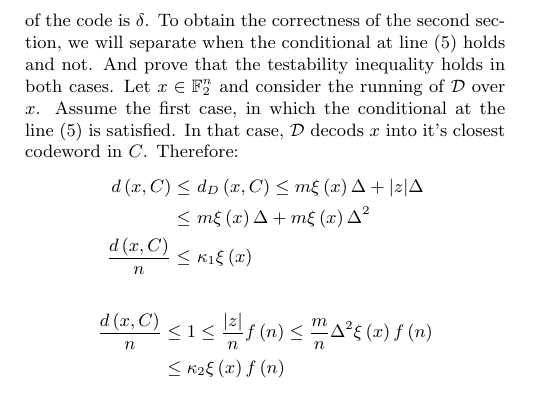
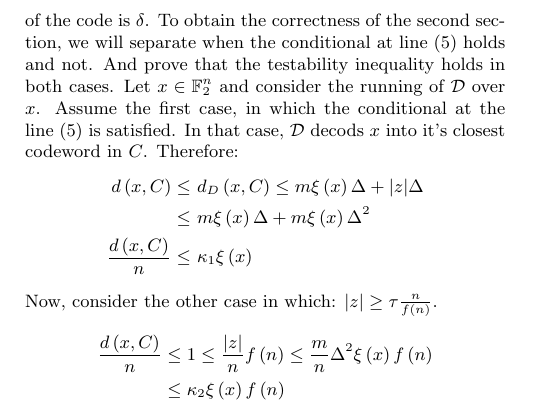
Before and after one commit to dudupo/Academic, a LaTeX document (projects/NLTES_project/ldpc_ltc.tex): part of page 7 of 7, cut so that both start at the same text. Compiled offline with pdfLaTeX.

Commit message:
compiling -Fri Nov  4 01:49:18 PM IST 2022

```diff
--- a/projects/NLTES_project/ldpc_ltc.tex
+++ b/projects/NLTES_project/ldpc_ltc.tex
@@ -402,8 +402,7 @@ Let $x \in \mathbb{F}_{2}^{n}$ and consider the running of $\mathcal{D}$ over $x
      \frac{d\left( x, C \right)}{n} \le & \  \kappa_{1} \xi\left( x \right)
   \end{split}
 \end{equation*}
-
-
+Now, consider the other case in which: $ |z| \ge \tau \frac{n}{f\left( n \right)}  $.
 \begin{equation*}
   \begin{split}
     \frac{d\left( x, C \right)}{n} & \le 1 \le \frac{|z|}{n}f\left( n \right) \le \frac{m}{n} \Delta^{2} \xi\left( x\right)f\left( n \right) \\ & \le \kappa_{2} \xi\left( x \right)f\left( n \right)
```
Also changed, not shown: projects/pdfs/ldpc_ltc.pdf.
